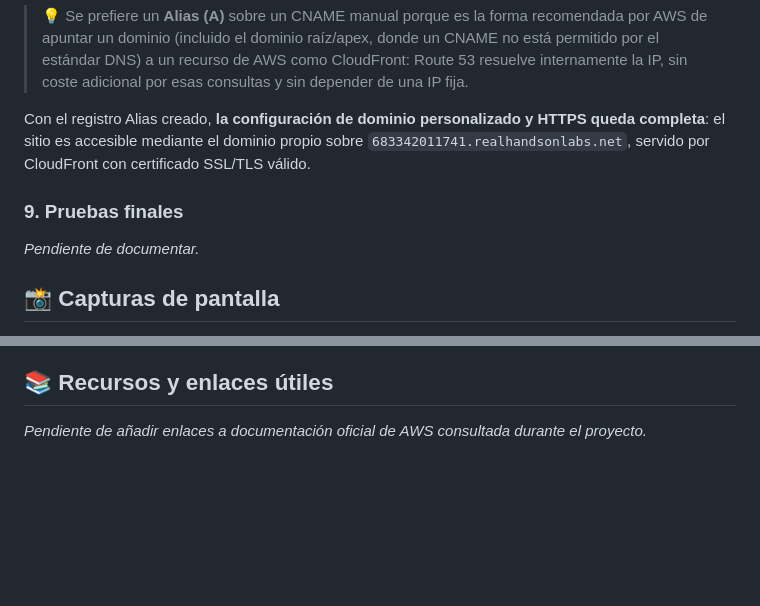
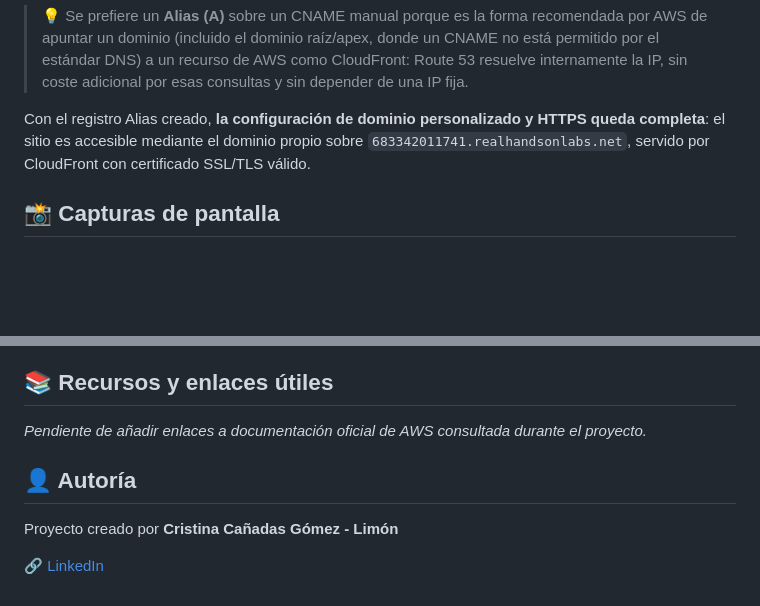
Before and after one commit to Rosten1805/aws-sitio-estatico-s3-cloudfront, a Markdown page: README.md, 2 parts joined by grey strips. GitHub-like rendering; blank space fills up the shorter version.

Commit message:
Quita el paso de pruebas finales y añade sección de autoría

```diff
--- a/README.md
+++ b/README.md
@@ -361,10 +361,6 @@ Para el registro final que apunta la web al dominio, en vez de un CNAME manual s
 
 Con el registro Alias creado, **la configuración de dominio personalizado y HTTPS queda completa**: el sitio es accesible mediante el dominio propio sobre `683342011741.realhandsonlabs.net`, servido por CloudFront con certificado SSL/TLS válido.
 
-### 9. Pruebas finales
-
-_Pendiente de documentar._
-
 ## 📸 Capturas de pantalla
 
 > Las capturas se añadirán en la carpeta [`screenshots/`](screenshots/) y se irán enlazando aquí a medida que avancemos.
@@ -380,3 +376,9 @@ _Pendiente de documentar (pasos para eliminar los recursos de AWS y evitar coste
 ## 📚 Recursos y enlaces útiles
 
 _Pendiente de añadir enlaces a documentación oficial de AWS consultada durante el proyecto._
+
+## 👤 Autoría
+
+Proyecto creado por **Cristina Cañadas Gómez - Limón**
+
+🔗 [LinkedIn](https://www.linkedin.com/in/cristina-gomez-limon/)
```
